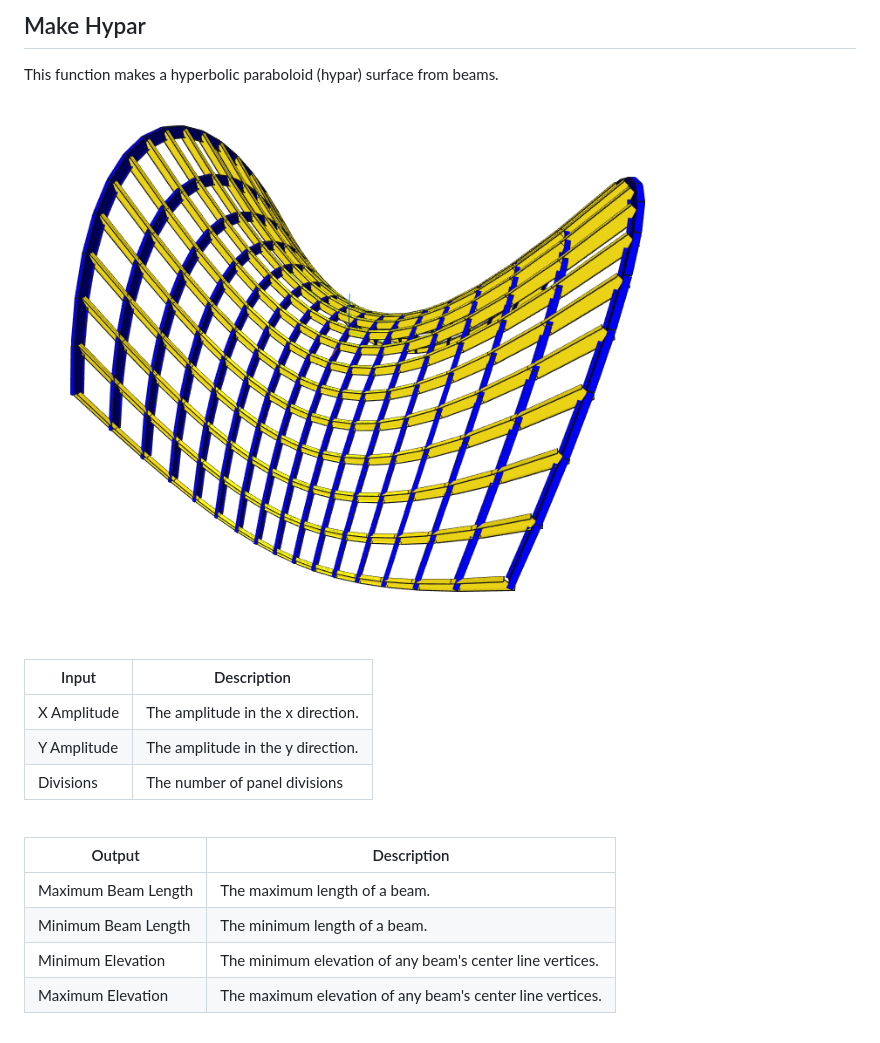
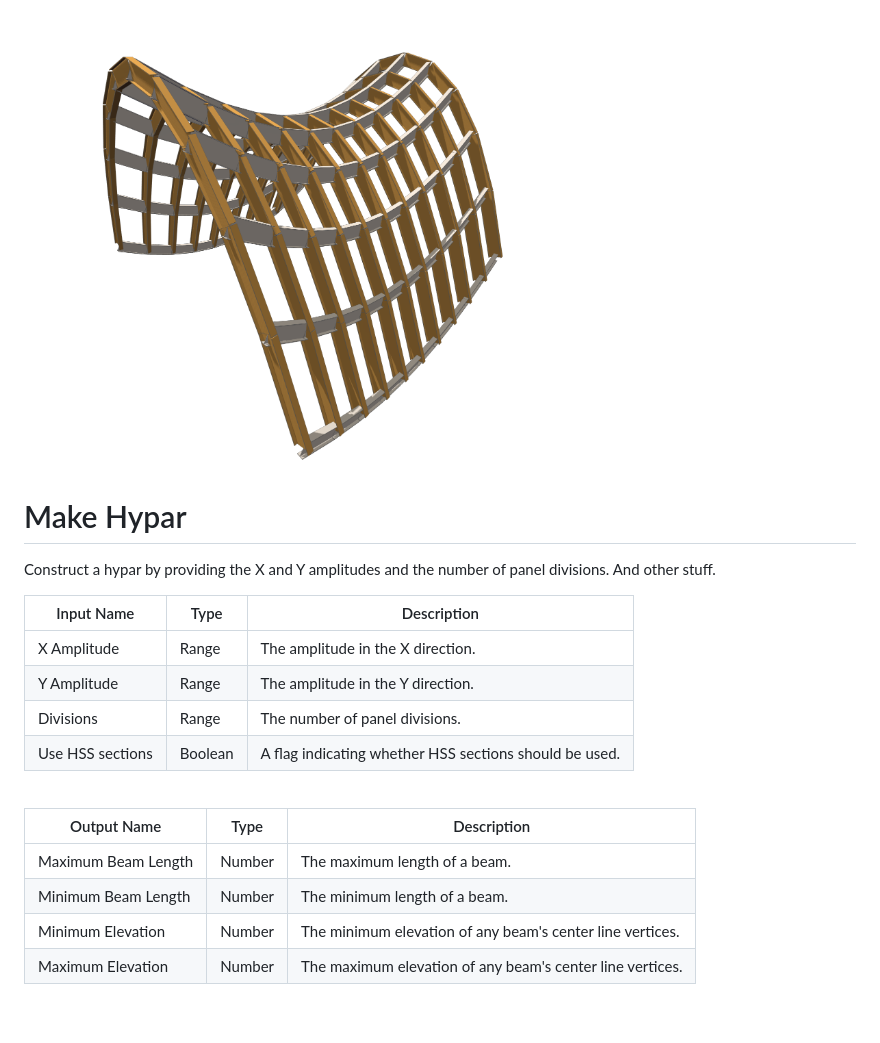
Before and after one commit to hypar-io/MakeHypar, a Markdown page: README.md, the part around the change. Drawn GitHub-style; pictures changed too: preview.png.

Commit message:
Update Hypar to recent Elements.

```diff
--- a/README.md
+++ b/README.md
@@ -1,19 +1,22 @@
-## Make Hypar
+<img src="preview.png" width="512">
 
-This function makes a hyperbolic paraboloid (hypar) surface from beams.
+# Make Hypar
 
-<img src="preview.png">
+Construct a hypar by providing the X and Y amplitudes and the number of panel divisions. And other stuff.
 
-|Input|Description|
-|----|----|
-|X Amplitude|The amplitude in the x direction.|
-|Y Amplitude|The amplitude in the y direction.|
-|Divisions|The number of panel divisions|
+|Input Name|Type|Description|
+|---|---|---|
+|X Amplitude|Range|The amplitude in the X direction.|
+|Y Amplitude|Range|The amplitude in the Y direction.|
+|Divisions|Range|The number of panel divisions.|
+|Use HSS sections|Boolean|A flag indicating whether HSS sections should be used.|
+
+
 <br>
 
-|Output|Description|
-|----|----|
-|Maximum Beam Length|The maximum length of a beam.|
-|Minimum Beam Length|The minimum length of a beam.|
-|Minimum Elevation|The minimum elevation of any beam's center line vertices.|
-|Maximum Elevation|The maximum elevation of any beam's center line vertices.|
+|Output Name|Type|Description|
+|---|---|---|
+|Maximum Beam Length|Number|The maximum length of a beam.|
+|Minimum Beam Length|Number|The minimum length of a beam.|
+|Minimum Elevation|Number|The minimum elevation of any beam's center line vertices.|
+|Maximum Elevation|Number|The maximum elevation of any beam's center line vertices.|
```
Also changed, not shown: 6 other files.
